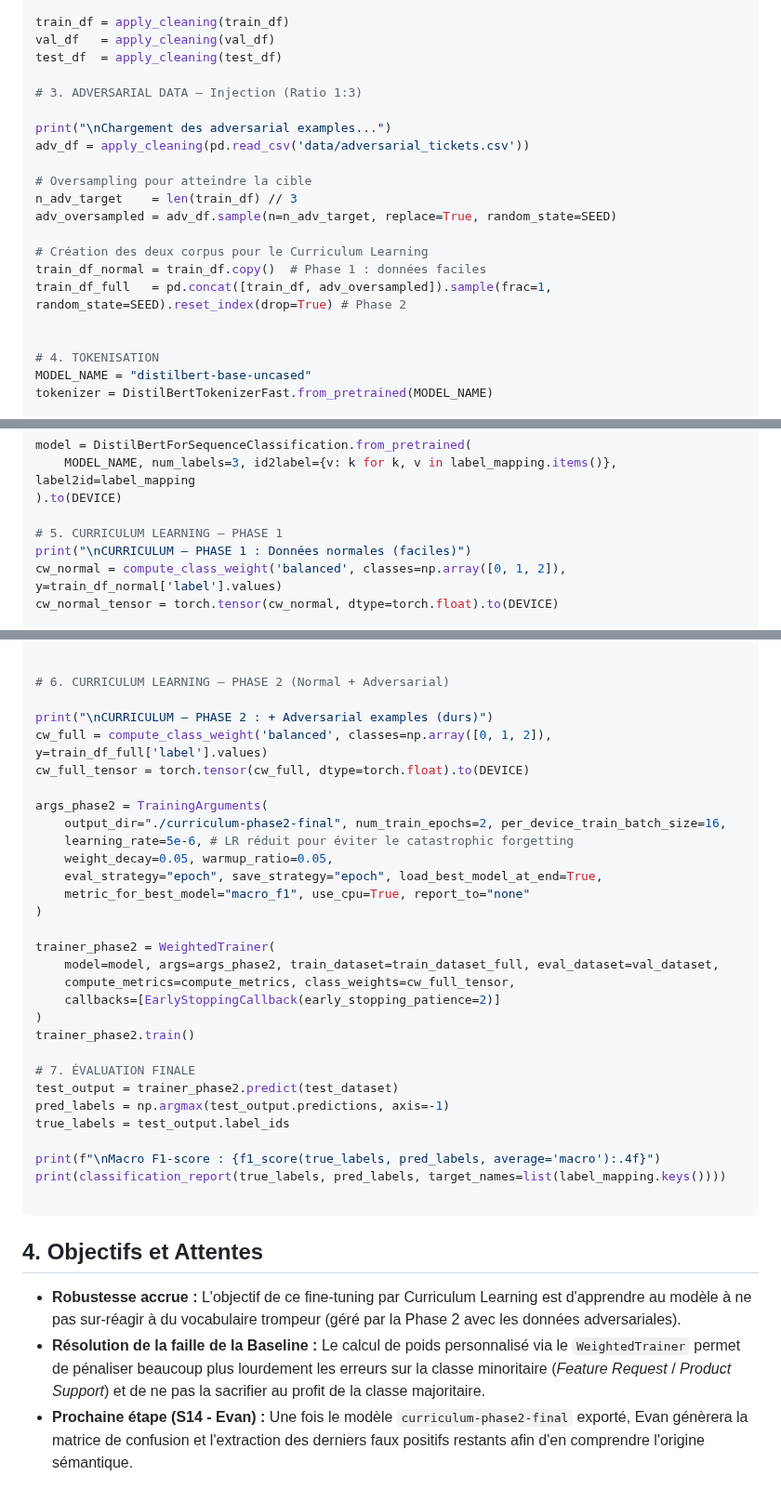
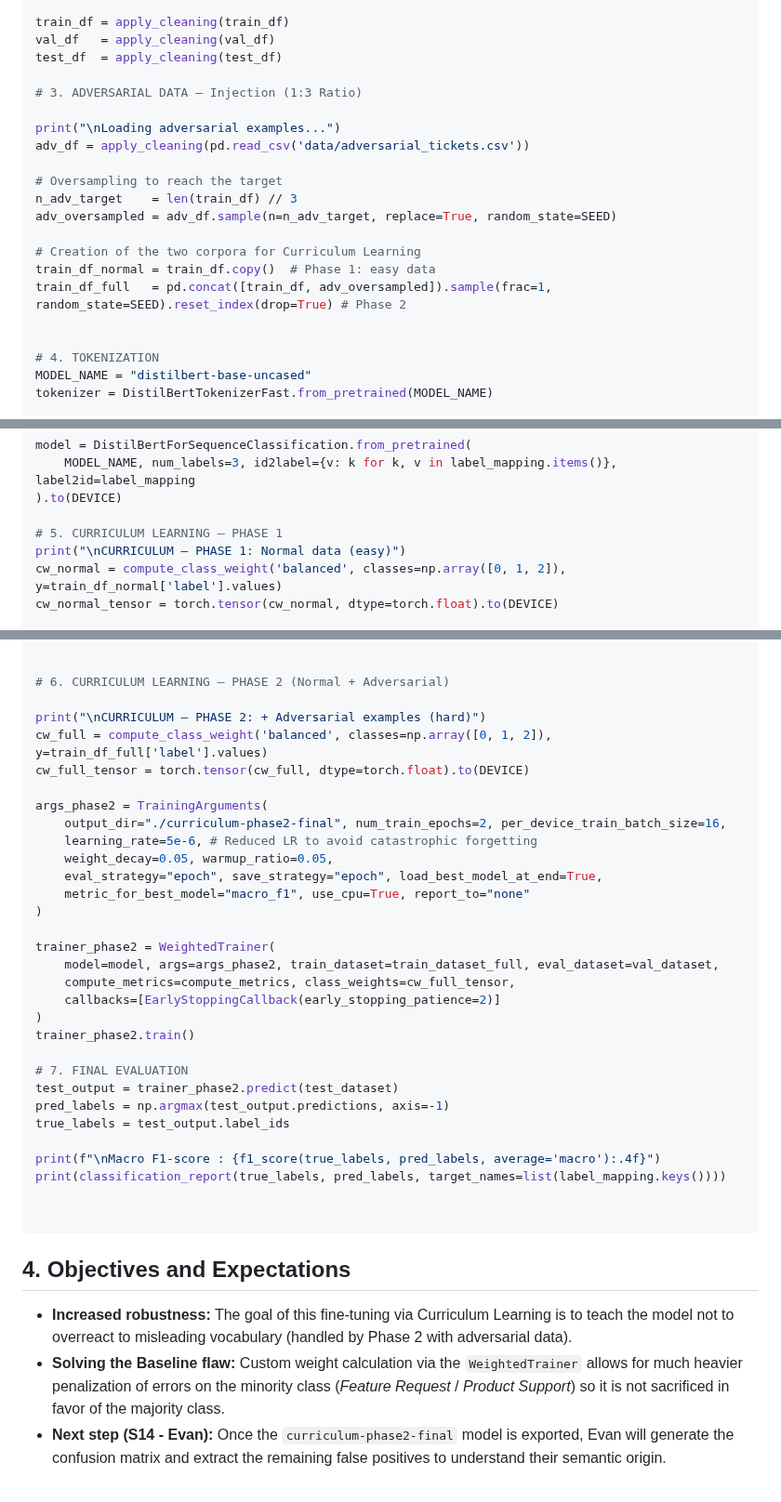
Before and after one commit to ANTSKYYY/ticket-classifier, a Markdown page: docs/personnalwork/Arslan.md, 3 parts joined by grey strips. Shown at 93% size. Rendered like a GitHub page.

````diff
--- a/docs/personnalwork/Arslan.md
+++ b/docs/personnalwork/Arslan.md
@@ -151,21 +151,21 @@ train_df = apply_cleaning(train_df)
 val_df   = apply_cleaning(val_df)
 test_df  = apply_cleaning(test_df)
 
-# 3. ADVERSARIAL DATA — Injection (Ratio 1:3)
+# 3. ADVERSARIAL DATA — Injection (1:3 Ratio)
 
-print("\nChargement des adversarial examples...")
+print("\nLoading adversarial examples...")
 adv_df = apply_cleaning(pd.read_csv('data/adversarial_tickets.csv'))
 
-# Oversampling pour atteindre la cible
+# Oversampling to reach the target
 n_adv_target    = len(train_df) // 3
 adv_oversampled = adv_df.sample(n=n_adv_target, replace=True, random_state=SEED)
 
-# Création des deux corpus pour le Curriculum Learning
-train_df_normal = train_df.copy()  # Phase 1 : données faciles
+# Creation of the two corpora for Curriculum Learning
+train_df_normal = train_df.copy()  # Phase 1: easy data
 train_df_full   = pd.concat([train_df, adv_oversampled]).sample(frac=1, random_state=SEED).reset_index(drop=True) # Phase 2
 
 
-# 4. TOKENISATION
+# 4. TOKENIZATION
 MODEL_NAME = "distilbert-base-uncased"
 tokenizer = DistilBertTokenizerFast.from_pretrained(MODEL_NAME)
 
@@ -186,7 +186,7 @@ model = DistilBertForSequenceClassification.from_pretrained(
 ).to(DEVICE)
 
 # 5. CURRICULUM LEARNING — PHASE 1
-print("\nCURRICULUM — PHASE 1 : Données normales (faciles)")
+print("\nCURRICULUM — PHASE 1: Normal data (easy)")
 cw_normal = compute_class_weight('balanced', classes=np.array([0, 1, 2]), y=train_df_normal['label'].values)
 cw_normal_tensor = torch.tensor(cw_normal, dtype=torch.float).to(DEVICE)
 
@@ -208,13 +208,13 @@ trainer_phase1.save_model("./curriculum-phase1-best")
 
 # 6. CURRICULUM LEARNING — PHASE 2 (Normal + Adversarial)
 
-print("\nCURRICULUM — PHASE 2 : + Adversarial examples (durs)")
+print("\nCURRICULUM — PHASE 2: + Adversarial examples (hard)")
 cw_full = compute_class_weight('balanced', classes=np.array([0, 1, 2]), y=train_df_full['label'].values)
 cw_full_tensor = torch.tensor(cw_full, dtype=torch.float).to(DEVICE)
 
 args_phase2 = TrainingArguments(
     output_dir="./curriculum-phase2-final", num_train_epochs=2, per_device_train_batch_size=16,
-    learning_rate=5e-6, # LR réduit pour éviter le catastrophic forgetting
+    learning_rate=5e-6, # Reduced LR to avoid catastrophic forgetting
     weight_decay=0.05, warmup_ratio=0.05,
     eval_strategy="epoch", save_strategy="epoch", load_best_model_at_end=True,
     metric_for_best_model="macro_f1", use_cpu=True, report_to="none"
@@ -227,7 +227,7 @@ trainer_phase2 = WeightedTrainer(
 )
 trainer_phase2.train()
 
-# 7. ÉVALUATION FINALE
+# 7. FINAL EVALUATION
 test_output = trainer_phase2.predict(test_dataset)
 pred_labels = np.argmax(test_output.predictions, axis=-1)
 true_labels = test_output.label_ids
@@ -235,10 +235,11 @@ true_labels = test_output.label_ids
 print(f"\nMacro F1-score : {f1_score(true_labels, pred_labels, average='macro'):.4f}")
 print(classification_report(true_labels, pred_labels, target_names=list(label_mapping.keys())))
 
+
 ```
 
-## 4. Objectifs et Attentes
+## 4. Objectives and Expectations
 
-* **Robustesse accrue :** L'objectif de ce fine-tuning par Curriculum Learning est d'apprendre au modèle à ne pas sur-réagir à du vocabulaire trompeur (géré par la Phase 2 avec les données adversariales).
-* **Résolution de la faille de la Baseline :** Le calcul de poids personnalisé via le `WeightedTrainer` permet de pénaliser beaucoup plus lourdement les erreurs sur la classe minoritaire (*Feature Request* / *Product Support*) et de ne pas la sacrifier au profit de la classe majoritaire.
-* **Prochaine étape (S14 - Evan) :** Une fois le modèle `curriculum-phase2-final` exporté, Evan génèrera la matrice de confusion et l'extraction des derniers faux positifs restants afin d'en comprendre l'origine sémantique.
+* **Increased robustness:** The goal of this fine-tuning via Curriculum Learning is to teach the model not to overreact to misleading vocabulary (handled by Phase 2 with adversarial data).
+* **Solving the Baseline flaw:** Custom weight calculation via the `WeightedTrainer` allows for much heavier penalization of errors on the minority class (*Feature Request* / *Product Support*) so it is not sacrificed in favor of the majority class.
+* **Next step (S14 - Evan):** Once the `curriculum-phase2-final` model is exported, Evan will generate the confusion matrix and extract the remaining false positives to understand their semantic origin.
````
Also changed, not shown: other parts of docs/personnalwork/Arslan.md (+28 -28 lines).
